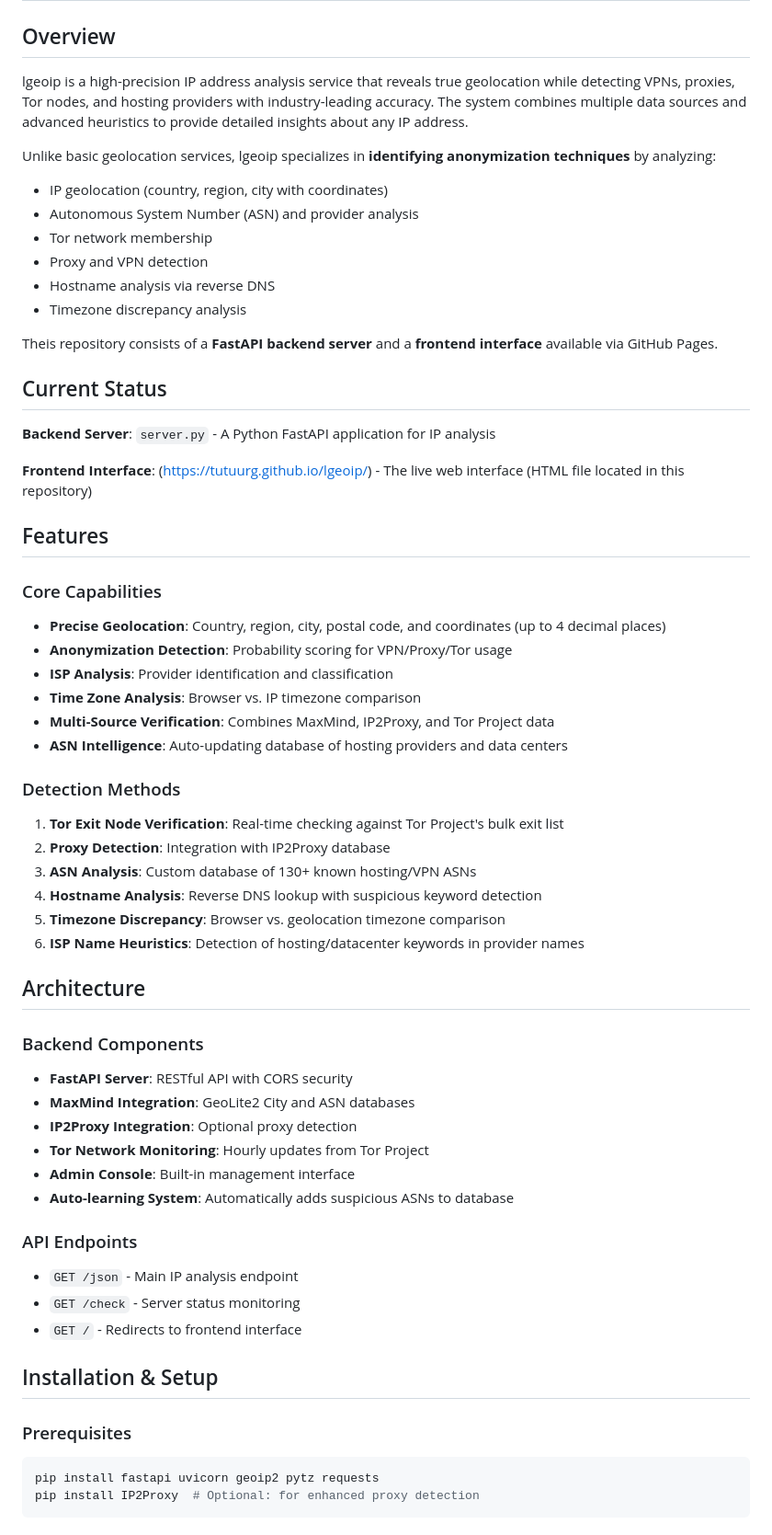
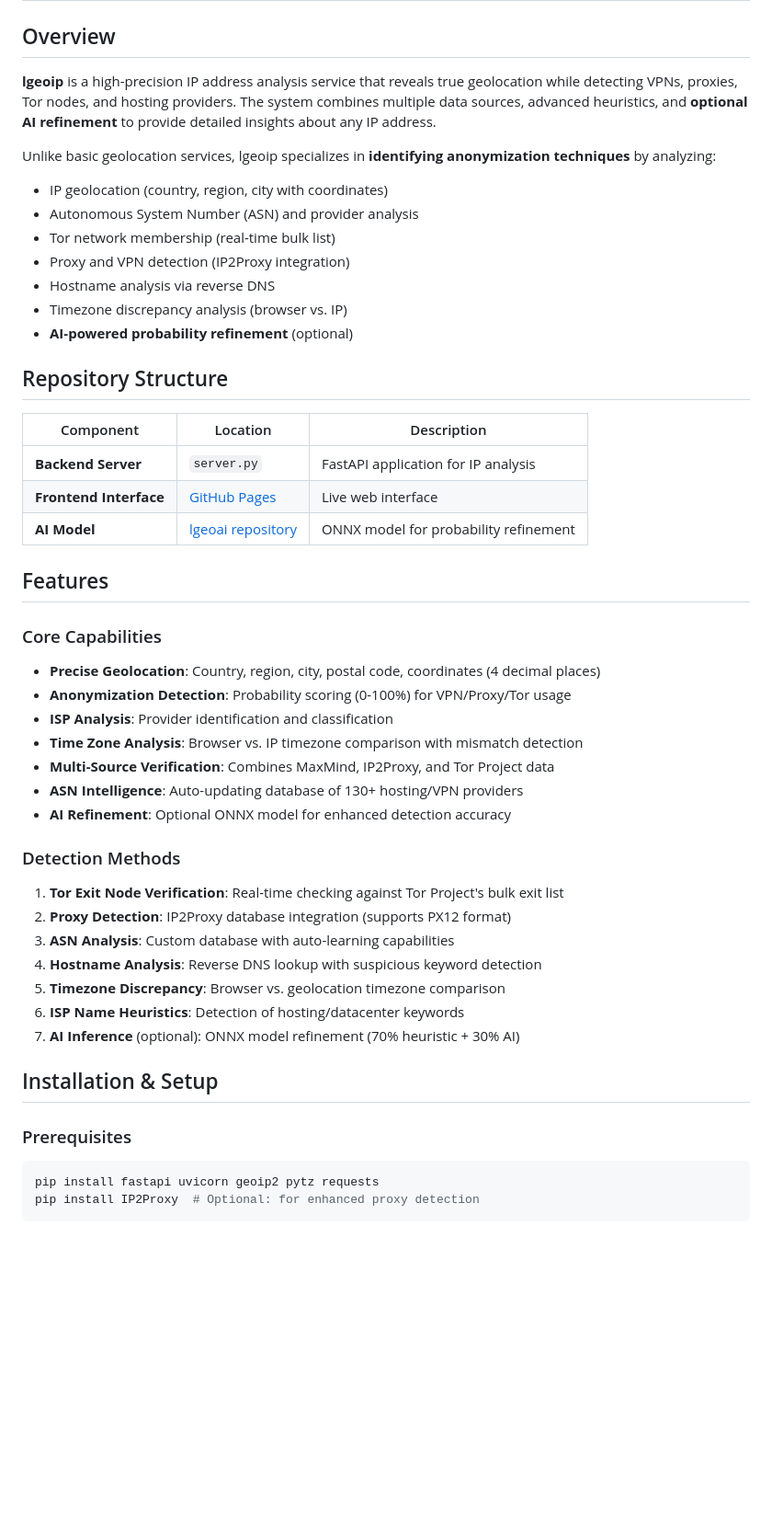
Before and after one commit to tutuurg/lgeoip, a Markdown page: readme.md, the part around one of its changes. Shown at 92% size. Drawn GitHub-style; blank space fills up the shorter version.

Commit message:
lgeoAI
Now AI powered.

````diff
--- a/readme.md
+++ b/readme.md
@@ -2,60 +2,49 @@
 
 ## Overview
 
-lgeoip is a high-precision IP address analysis service that reveals true geolocation while detecting VPNs, proxies, Tor nodes, and hosting providers with industry-leading accuracy. The system combines multiple data sources and advanced heuristics to provide detailed insights about any IP address.
+**lgeoip** is a high-precision IP address analysis service that reveals true geolocation while detecting VPNs, proxies, Tor nodes, and hosting providers. The system combines multiple data sources, advanced heuristics, and **optional AI refinement** to provide detailed insights about any IP address.
 
 Unlike basic geolocation services, lgeoip specializes in **identifying anonymization techniques** by analyzing:
 - IP geolocation (country, region, city with coordinates)
 - Autonomous System Number (ASN) and provider analysis
-- Tor network membership
-- Proxy and VPN detection
+- Tor network membership (real-time bulk list)
+- Proxy and VPN detection (IP2Proxy integration)
 - Hostname analysis via reverse DNS
-- Timezone discrepancy analysis
+- Timezone discrepancy analysis (browser vs. IP)
+- **AI-powered probability refinement** (optional)
 
-Theis repository consists of a **FastAPI backend server**  and a **frontend interface** available via GitHub Pages.
+## Repository Structure
 
-## Current Status
-
-**Backend Server**: `server.py` - A Python FastAPI application for IP analysis
-
-**Frontend Interface**: (https://tutuurg.github.io/lgeoip/) - The live web interface (HTML file located in this repository)
+| Component | Location | Description |
+|-----------|----------|-------------|
+| **Backend Server** | `server.py` | FastAPI application for IP analysis |
+| **Frontend Interface** | [GitHub Pages](https://tutuurg.github.io/lgeoip/) | Live web interface |
+| **AI Model** | [lgeoai repository](https://github.com/tutuurg/lgeoai) | ONNX model for probability refinement |
 
 ## Features
 
 ### Core Capabilities
-- **Precise Geolocation**: Country, region, city, postal code, and coordinates (up to 4 decimal places)
-- **Anonymization Detection**: Probability scoring for VPN/Proxy/Tor usage
+- **Precise Geolocation**: Country, region, city, postal code, coordinates (4 decimal places)
+- **Anonymization Detection**: Probability scoring (0-100%) for VPN/Proxy/Tor usage
 - **ISP Analysis**: Provider identification and classification
-- **Time Zone Analysis**: Browser vs. IP timezone comparison
+- **Time Zone Analysis**: Browser vs. IP timezone comparison with mismatch detection
 - **Multi-Source Verification**: Combines MaxMind, IP2Proxy, and Tor Project data
-- **ASN Intelligence**: Auto-updating database of hosting providers and data centers
+- **ASN Intelligence**: Auto-updating database of 130+ hosting/VPN providers
+- **AI Refinement**: Optional ONNX model for enhanced detection accuracy
 
 ### Detection Methods
 1. **Tor Exit Node Verification**: Real-time checking against Tor Project's bulk exit list
-2. **Proxy Detection**: Integration with IP2Proxy database
-3. **ASN Analysis**: Custom database of 130+ known hosting/VPN ASNs
+2. **Proxy Detection**: IP2Proxy database integration (supports PX12 format)
+3. **ASN Analysis**: Custom database with auto-learning capabilities
 4. **Hostname Analysis**: Reverse DNS lookup with suspicious keyword detection
 5. **Timezone Discrepancy**: Browser vs. geolocation timezone comparison
-6. **ISP Name Heuristics**: Detection of hosting/datacenter keywords in provider names
-
-## Architecture
-
-### Backend Components
-- **FastAPI Server**: RESTful API with CORS security
-- **MaxMind Integration**: GeoLite2 City and ASN databases
-- **IP2Proxy Integration**: Optional proxy detection
-- **Tor Network Monitoring**: Hourly updates from Tor Project
-- **Admin Console**: Built-in management interface
-- **Auto-learning System**: Automatically adds suspicious ASNs to database
-
-### API Endpoints
-- `GET /json` - Main IP analysis endpoint
-- `GET /check` - Server status monitoring
-- `GET /` - Redirects to frontend interface
+6. **ISP Name Heuristics**: Detection of hosting/datacenter keywords
+7. **AI Inference** (optional): ONNX model refinement (70% heuristic + 30% AI)
 
 ## Installation & Setup
 
 ### Prerequisites
+
 ```bash
 pip install fastapi uvicorn geoip2 pytz requests
 pip install IP2Proxy  # Optional: for enhanced proxy detection
````
Also changed, not shown: other parts of readme.md (+209 -101 lines).
